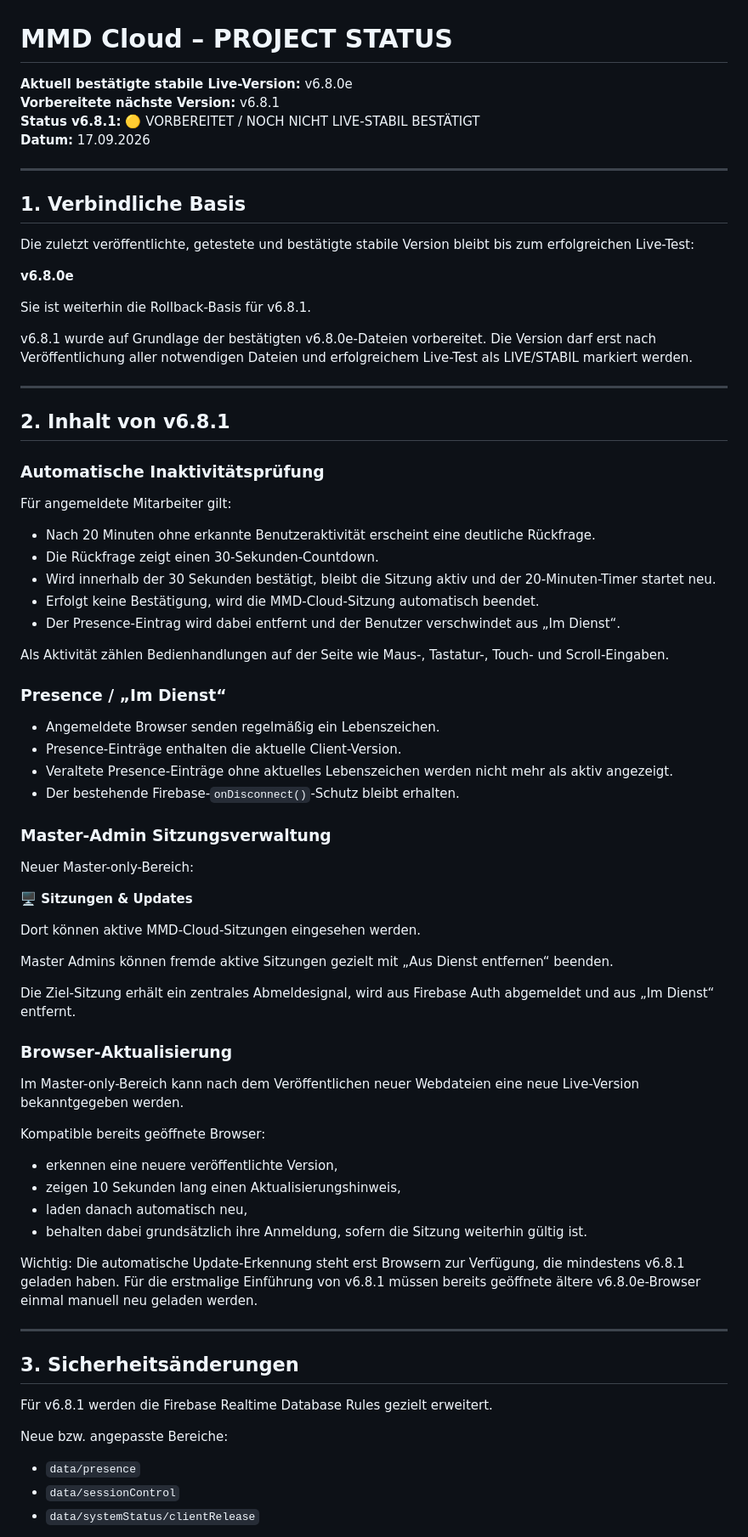
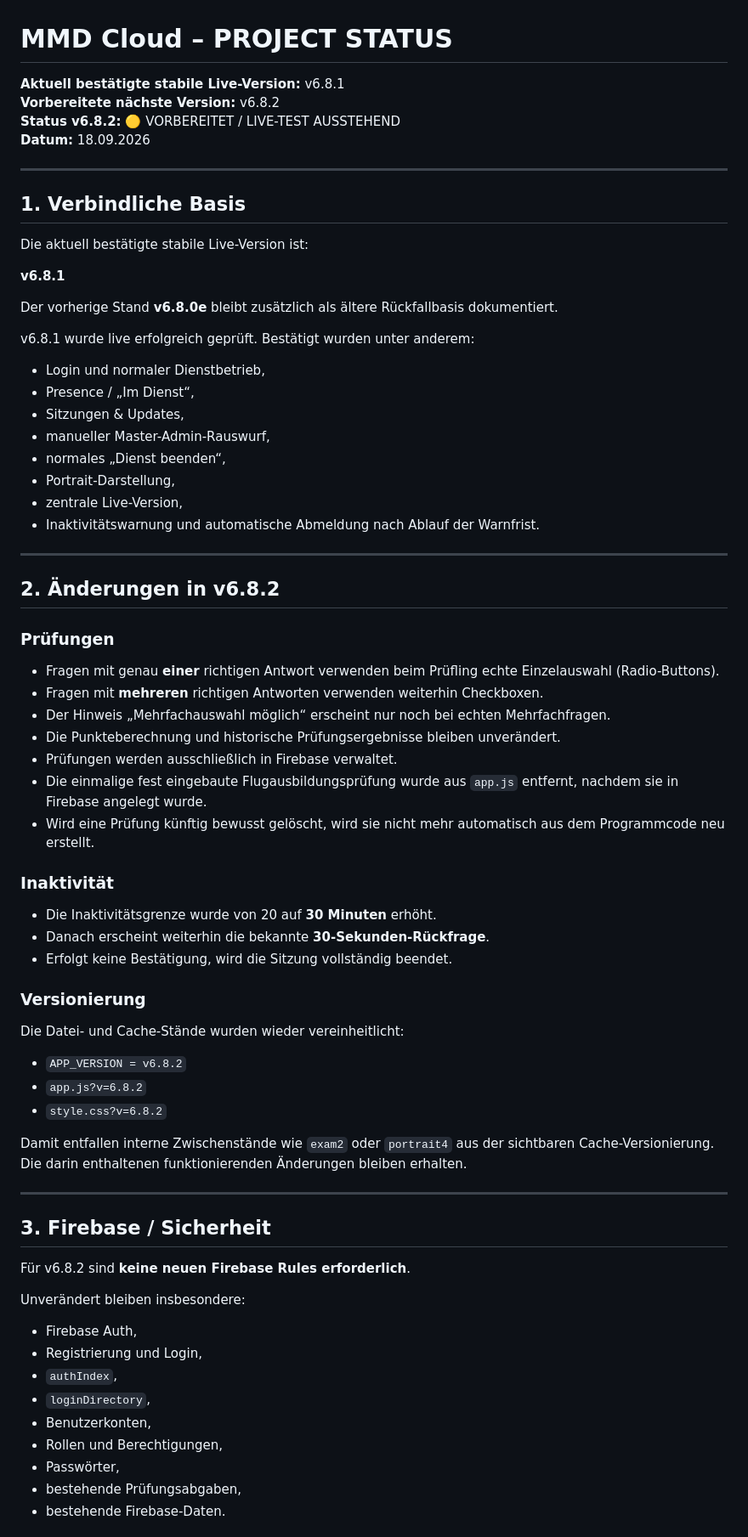
Before and after one commit to timsanddorn-cmd/mmd-cloud, a Markdown page: PROJECT_STATUS.md, the part around one of its changes. Shown at 85% size. Rendered like a GitHub page.

```diff
--- a/PROJECT_STATUS.md
+++ b/PROJECT_STATUS.md
@@ -1,79 +1,76 @@
 # MMD Cloud – PROJECT STATUS
 
-**Aktuell bestätigte stabile Live-Version:** v6.8.0e
-**Vorbereitete nächste Version:** v6.8.1
-**Status v6.8.1:** 🟡 VORBEREITET / NOCH NICHT LIVE-STABIL BESTÄTIGT
-**Datum:** 17.09.2026
+**Aktuell bestätigte stabile Live-Version:** v6.8.1
+**Vorbereitete nächste Version:** v6.8.2
+**Status v6.8.2:** 🟡 VORBEREITET / LIVE-TEST AUSSTEHEND
+**Datum:** 18.09.2026
 
 ---
 
 ## 1. Verbindliche Basis
 
-Die zuletzt veröffentlichte, getestete und bestätigte stabile Version bleibt bis zum erfolgreichen Live-Test:
+Die aktuell bestätigte stabile Live-Version ist:
 
-**v6.8.0e**
+**v6.8.1**
 
-Sie ist weiterhin die Rollback-Basis für v6.8.1.
+Der vorherige Stand **v6.8.0e** bleibt zusätzlich als ältere Rückfallbasis dokumentiert.
 
-v6.8.1 wurde auf Grundlage der bestätigten v6.8.0e-Dateien vorbereitet. Die Version darf erst nach Veröffentlichung aller notwendigen Dateien und erfolgreichem Live-Test als LIVE/STABIL markiert werden.
+v6.8.1 wurde live erfolgreich geprüft. Bestätigt wurden unter anderem:
+
+- Login und normaler Dienstbetrieb,
+- Presence / „Im Dienst“,
+- Sitzungen & Updates,
+- manueller Master-Admin-Rauswurf,
+- normales „Dienst beenden“,
+- Portrait-Darstellung,
+- zentrale Live-Version,
+- Inaktivitätswarnung und automatische Abmeldung nach Ablauf der Warnfrist.
 
 ---
 
-## 2. Inhalt von v6.8.1
+## 2. Änderungen in v6.8.2
 
-### Automatische Inaktivitätsprüfung
+### Prüfungen
 
-Für angemeldete Mitarbeiter gilt:
+- Fragen mit genau **einer** richtigen Antwort verwenden beim Prüfling echte Einzelauswahl (Radio-Buttons).
+- Fragen mit **mehreren** richtigen Antworten verwenden weiterhin Checkboxen.
+- Der Hinweis „Mehrfachauswahl möglich“ erscheint nur noch bei echten Mehrfachfragen.
+- Die Punkteberechnung und historische Prüfungsergebnisse bleiben unverändert.
+- Prüfungen werden ausschließlich in Firebase verwaltet.
+- Die einmalige fest eingebaute Flugausbildungsprüfung wurde aus `app.js` entfernt, nachdem sie in Firebase angelegt wurde.
+- Wird eine Prüfung künftig bewusst gelöscht, wird sie nicht mehr automatisch aus dem Programmcode neu erstellt.
 
-- Nach 20 Minuten ohne erkannte Benutzeraktivität erscheint eine deutliche Rückfrage.
-- Die Rückfrage zeigt einen 30-Sekunden-Countdown.
-- Wird innerhalb der 30 Sekunden bestätigt, bleibt die Sitzung aktiv und der 20-Minuten-Timer startet neu.
-- Erfolgt keine Bestätigung, wird die MMD-Cloud-Sitzung automatisch beendet.
-- Der Presence-Eintrag wird dabei entfernt und der Benutzer verschwindet aus „Im Dienst“.
+### Inaktivität
 
-Als Aktivität zählen Bedienhandlungen auf der Seite wie Maus-, Tastatur-, Touch- und Scroll-Eingaben.
+- Die Inaktivitätsgrenze wurde von 20 auf **30 Minuten** erhöht.
+- Danach erscheint weiterhin die bekannte **30-Sekunden-Rückfrage**.
+- Erfolgt keine Bestätigung, wird die Sitzung vollständig beendet.
 
-### Presence / „Im Dienst“
+### Versionierung
 
-- Angemeldete Browser senden regelmäßig ein Lebenszeichen.
-- Presence-Einträge enthalten die aktuelle Client-Version.
-- Veraltete Presence-Einträge ohne aktuelles Lebenszeichen werden nicht mehr als aktiv angezeigt.
-- Der bestehende Firebase-`onDisconnect()`-Schutz bleibt erhalten.
+Die Datei- und Cache-Stände wurden wieder vereinheitlicht:
 
-### Master-Admin Sitzungsverwaltung
+- `APP_VERSION = v6.8.2`
+- `app.js?v=6.8.2`
+- `style.css?v=6.8.2`
 
-Neuer Master-only-Bereich:
-
-**🖥️ Sitzungen & Updates**
-
-Dort können aktive MMD-Cloud-Sitzungen eingesehen werden.
-
-Master Admins können fremde aktive Sitzungen gezielt mit „Aus Dienst entfernen“ beenden.
-
-Die Ziel-Sitzung erhält ein zentrales Abmeldesignal, wird aus Firebase Auth abgemeldet und aus „Im Dienst“ entfernt.
-
-### Browser-Aktualisierung
-
-Im Master-only-Bereich kann nach dem Veröffentlichen neuer Webdateien eine neue Live-Version bekanntgegeben werden.
-
-Kompatible bereits geöffnete Browser:
-
-- erkennen eine neuere veröffentlichte Version,
-- zeigen 10 Sekunden lang einen Aktualisierungshinweis,
-- laden danach automatisch neu,
-- behalten dabei grundsätzlich ihre Anmeldung, sofern die Sitzung weiterhin gültig ist.
-
-Wichtig: Die automatische Update-Erkennung steht erst Browsern zur Verfügung, die mindestens v6.8.1 geladen haben. Für die erstmalige Einführung von v6.8.1 müssen bereits geöffnete ältere v6.8.0e-Browser einmal manuell neu geladen werden.
+Damit entfallen interne Zwischenstände wie `exam2` oder `portrait4` aus der sichtbaren Cache-Versionierung. Die darin enthaltenen funktionierenden Änderungen bleiben erhalten.
 
 ---
 
-## 3. Sicherheitsänderungen
+## 3. Firebase / Sicherheit
 
-Für v6.8.1 werden die Firebase Realtime Database Rules gezielt erweitert.
+Für v6.8.2 sind **keine neuen Firebase Rules erforderlich**.
 
-Neue bzw. angepasste Bereiche:
+Unverändert bleiben insbesondere:
 
-- `data/presence`
-- `data/sessionControl`
-- `data/systemStatus/clientRelease`
+- Firebase Auth,
+- Registrierung und Login,
+- `authIndex`,
+- `loginDirectory`,
+- Benutzerkonten,
+- Rollen und Berechtigungen,
+- Passwörter,
+- bestehende Prüfungsabgaben,
+- bestehende Firebase-Daten.
 
```
Also changed, not shown: other parts of PROJECT_STATUS.md (+35 -62 lines).
